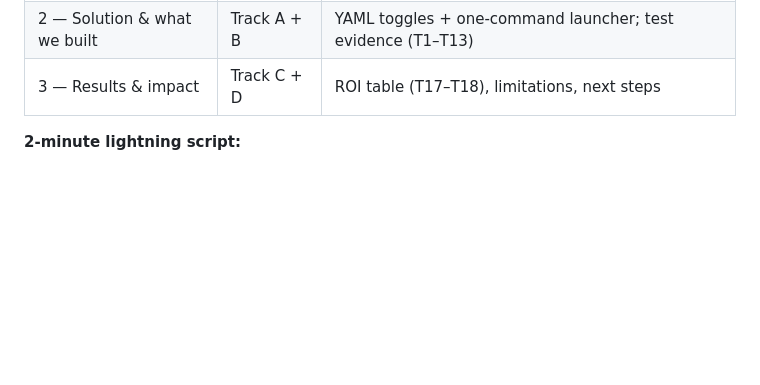
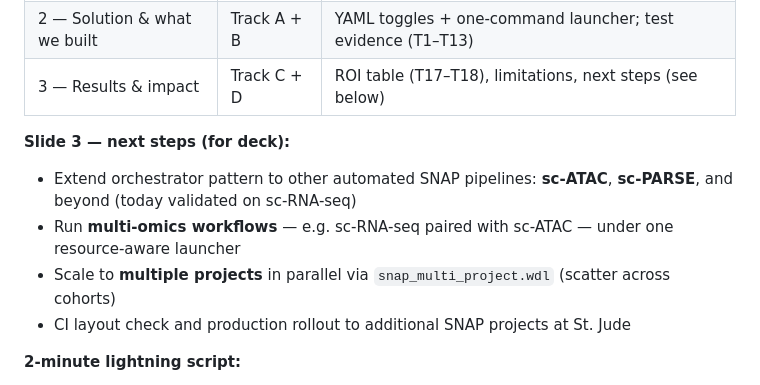
Before and after one commit to stjude-biohackathon/KIDS26-Team15, a Markdown page: project-management/hackathon-runbook.md, the part around the change. Rendered like a GitHub page; blank space fills up the shorter version.

Commit message:
Update with slides

```diff
--- a/project-management/hackathon-runbook.md
+++ b/project-management/hackathon-runbook.md
@@ -199,7 +199,14 @@ Record results in `results/hackathon-test-results.md`. Status values: `PASS` | `
 |-------|-------|---------|
 | 1 — Problem | Track C | Manual LSF wiring: analyst time, fixed resources, error-prone bash flags |
 | 2 — Solution & what we built | Track A + B | YAML toggles + one-command launcher; test evidence (T1–T13) |
-| 3 — Results & impact | Track C + D | ROI table (T17–T18), limitations, next steps |
+| 3 — Results & impact | Track C + D | ROI table (T17–T18), limitations, next steps (see below) |
+
+**Slide 3 — next steps (for deck):**
+
+- Extend orchestrator pattern to other automated SNAP pipelines: **sc-ATAC**, **sc-PARSE**, and beyond (today validated on sc-RNA-seq)
+- Run **multi-omics workflows** — e.g. sc-RNA-seq paired with sc-ATAC — under one resource-aware launcher
+- Scale to **multiple projects** in parallel via `snap_multi_project.wdl` (scatter across cohorts)
+- CI layout check and production rollout to additional SNAP projects at St. Jude
 
 **2-minute lightning script:**
 
```
Also changed, not shown: project-management/CHECKLIST.md (+1 -1 lines), project-management/project-plan.md (+2 -1 lines).
